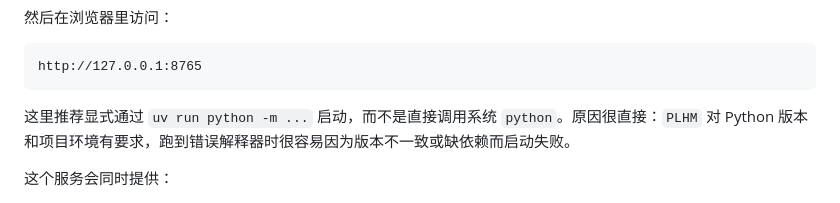
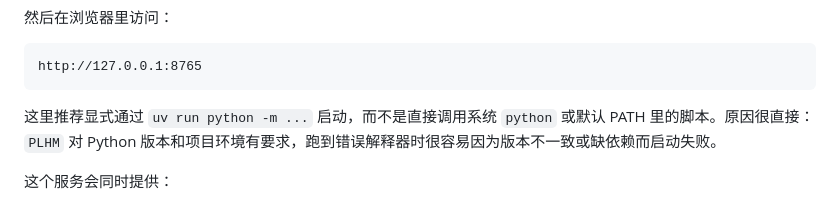
Before and after one commit to ThaneJoss/PLHM, a Markdown page: DEPGRAPH.md, the part around the change. GitHub-like rendering.

````diff
--- a/DEPGRAPH.md
+++ b/DEPGRAPH.md
@@ -81,7 +81,7 @@ uv run python -m plhm.depgraph serve --root . --host 127.0.0.1 --port 8765
 http://127.0.0.1:8765
 ```
 
-这里推荐显式通过 `uv run python -m ...` 启动，而不是直接调用系统 `python`。原因很直接：`PLHM` 对 Python 版本和项目环境有要求，跑到错误解释器时很容易因为版本不一致或缺依赖而启动失败。
+这里推荐显式通过 `uv run python -m ...` 启动，而不是直接调用系统 `python` 或默认 PATH 里的脚本。原因很直接：`PLHM` 对 Python 版本和项目环境有要求，跑到错误解释器时很容易因为版本不一致或缺依赖而启动失败。
 
 这个服务会同时提供：
 
````
Also changed, not shown: README.md (+1 -1 lines).
